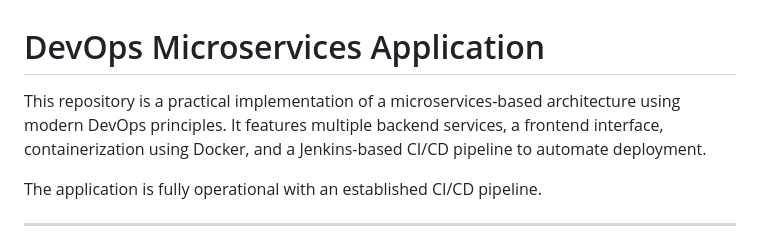
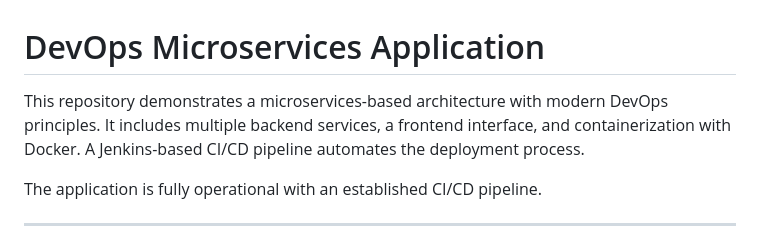
Before and after one commit to jeevan-v8/devops_microservices, a Markdown page: README.md, the part around the change. Drawn GitHub-style.

```diff
--- a/README.md
+++ b/README.md
@@ -1,7 +1,6 @@
 # DevOps Microservices Application
 
-
-This repository is a practical implementation of a microservices-based architecture using modern DevOps principles. It features multiple backend services, a frontend interface, containerization using  Docker, and a Jenkins-based CI/CD pipeline to automate deployment.
+This repository demonstrates a microservices-based architecture with modern DevOps principles. It includes multiple backend services, a frontend interface, and containerization with Docker. A Jenkins-based CI/CD pipeline automates the deployment process.
 
 The application is fully operational with an established CI/CD pipeline.
 
```
